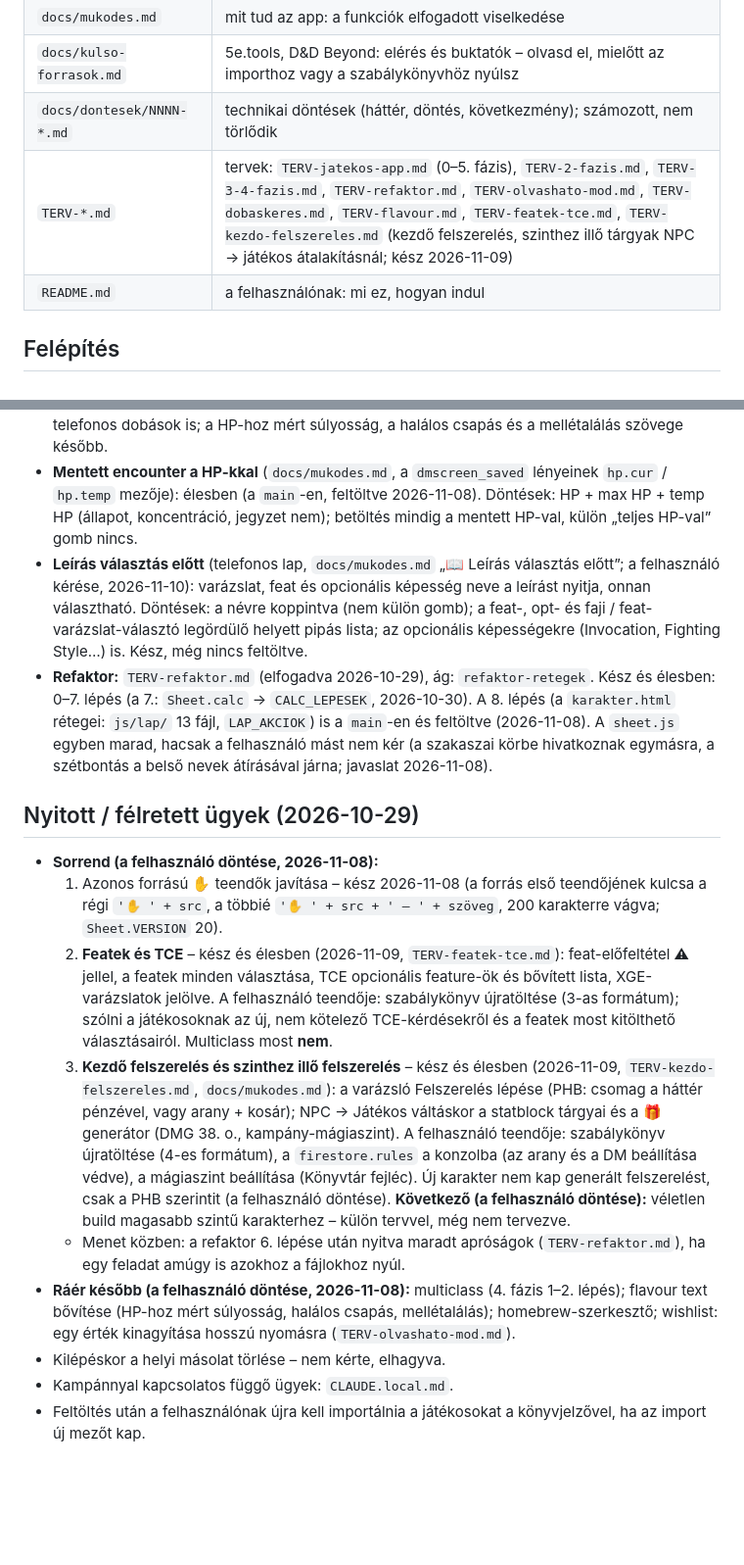
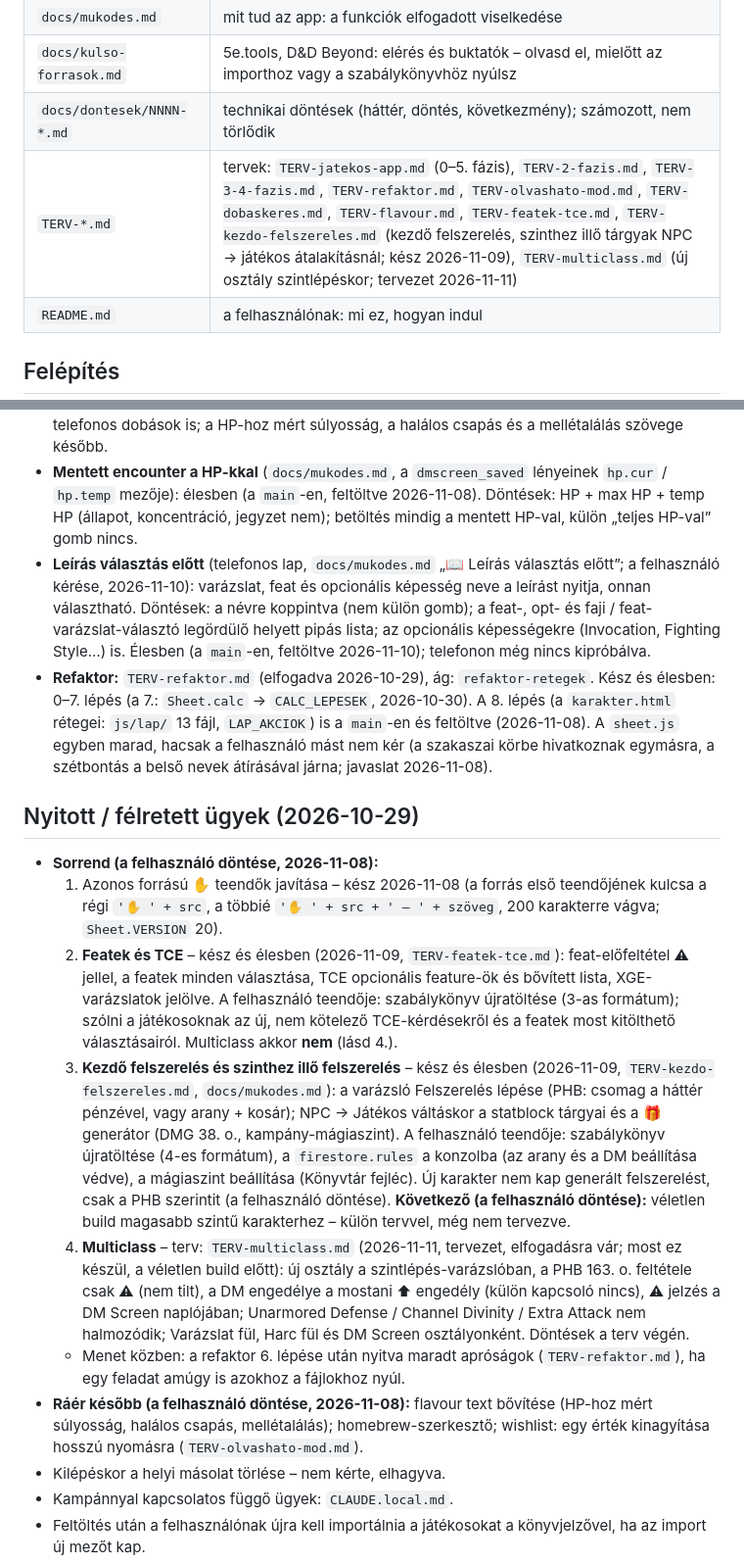
Before and after one commit to szerdori/dm-screen, a Markdown page: CLAUDE.md, 2 parts joined by grey strips. Shown at 98% size. Rendered like a GitHub page; blank space fills up the shorter version.

Commit message:
Multiclass: terv (TERV-multiclass.md) – új osztály szintlépéskor, a feltétel csak figyelmeztet, DM-jelzés; CLAUDE.md sorrend
Co-Authored-By: Claude Opus 5.5 <noreply@anthropic.com>

```diff
--- a/CLAUDE.md
+++ b/CLAUDE.md
@@ -33,7 +33,7 @@ Ha adatformátum, gyűjtemény, mező vagy jogosultság változik:
 | `docs/mukodes.md` | mit tud az app: a funkciók elfogadott viselkedése |
 | `docs/kulso-forrasok.md` | 5e.tools, D&D Beyond: elérés és buktatók – olvasd el, mielőtt az importhoz vagy a szabálykönyvhöz nyúlsz |
 | `docs/dontesek/NNNN-*.md` | technikai döntések (háttér, döntés, következmény); számozott, nem törlődik |
-| `TERV-*.md` | tervek: `TERV-jatekos-app.md` (0–5. fázis), `TERV-2-fazis.md`, `TERV-3-4-fazis.md`, `TERV-refaktor.md`, `TERV-olvashato-mod.md`, `TERV-dobaskeres.md`, `TERV-flavour.md`, `TERV-featek-tce.md`, `TERV-kezdo-felszereles.md` (kezdő felszerelés, szinthez illő tárgyak NPC → játékos átalakításnál; kész 2026-11-09) |
+| `TERV-*.md` | tervek: `TERV-jatekos-app.md` (0–5. fázis), `TERV-2-fazis.md`, `TERV-3-4-fazis.md`, `TERV-refaktor.md`, `TERV-olvashato-mod.md`, `TERV-dobaskeres.md`, `TERV-flavour.md`, `TERV-featek-tce.md`, `TERV-kezdo-felszereles.md` (kezdő felszerelés, szinthez illő tárgyak NPC → játékos átalakításnál; kész 2026-11-09), `TERV-multiclass.md` (új osztály szintlépéskor; tervezet 2026-11-11) |
 | `README.md` | a felhasználónak: mi ez, hogyan indul |
 
 ## Felépítés
@@ -57,16 +57,17 @@ Ha adatformátum, gyűjtemény, mező vagy jogosultság változik:
 - **Dobáskérés** (`TERV-dobaskeres.md`, a lap `rollReq` mezője, `js/logika/dobaskeres.js`): élesben (a `main`-en, feltöltve 2026-11-07), telefonon kipróbálva (2026-11-08).
 - **Flavour text a sebzésdobásokhoz** (`TERV-flavour.md`, `js/logika/leiras.js`, a lap `rolls[].dt` / `dk` mezője): élesben (a `main`-en, feltöltve 2026-11-08), játék közben kipróbálva (2026-11-08). Döntések: saját mondatbank (nem AI), csak dobáskor, közepes véresség kapcsoló nélkül, a telefonos dobások is; a HP-hoz mért súlyosság, a halálos csapás és a mellétalálás szövege később.
 - **Mentett encounter a HP-kkal** (`docs/mukodes.md`, a `dmscreen_saved` lényeinek `hp.cur` / `hp.temp` mezője): élesben (a `main`-en, feltöltve 2026-11-08). Döntések: HP + max HP + temp HP (állapot, koncentráció, jegyzet nem); betöltés mindig a mentett HP-val, külön „teljes HP-val” gomb nincs.
-- **Leírás választás előtt** (telefonos lap, `docs/mukodes.md` „📖 Leírás választás előtt”; a felhasználó kérése, 2026-11-10): varázslat, feat és opcionális képesség neve a leírást nyitja, onnan választható. Döntések: a névre koppintva (nem külön gomb); a feat-, opt- és faji / feat-varázslat-választó legördülő helyett pipás lista; az opcionális képességekre (Invocation, Fighting Style…) is. Kész, még nincs feltöltve.
+- **Leírás választás előtt** (telefonos lap, `docs/mukodes.md` „📖 Leírás választás előtt”; a felhasználó kérése, 2026-11-10): varázslat, feat és opcionális képesség neve a leírást nyitja, onnan választható. Döntések: a névre koppintva (nem külön gomb); a feat-, opt- és faji / feat-varázslat-választó legördülő helyett pipás lista; az opcionális képességekre (Invocation, Fighting Style…) is. Élesben (a `main`-en, feltöltve 2026-11-10); telefonon még nincs kipróbálva.
 - **Refaktor:** `TERV-refaktor.md` (elfogadva 2026-10-29), ág: `refaktor-retegek`. Kész és élesben: 0–7. lépés (a 7.: `Sheet.calc` → `CALC_LEPESEK`, 2026-10-30). A 8. lépés (a `karakter.html` rétegei: `js/lap/` 13 fájl, `LAP_AKCIOK`) is a `main`-en és feltöltve (2026-11-08). A `sheet.js` egyben marad, hacsak a felhasználó mást nem kér (a szakaszai körbe hivatkoznak egymásra, a szétbontás a belső nevek átírásával járna; javaslat 2026-11-08).
 
 ## Nyitott / félretett ügyek (2026-10-29)
 - **Sorrend (a felhasználó döntése, 2026-11-08):**
   1. Azonos forrású ✋ teendők javítása – kész 2026-11-08 (a forrás első teendőjének kulcsa a régi `'✋ ' + src`, a többié `'✋ ' + src + ' – ' + szöveg`, 200 karakterre vágva; `Sheet.VERSION` 20).
-  2. **Featek és TCE** – kész és élesben (2026-11-09, `TERV-featek-tce.md`): feat-előfeltétel ⚠ jellel, a featek minden választása, TCE opcionális feature-ök és bővített lista, XGE-varázslatok jelölve. A felhasználó teendője: szabálykönyv újratöltése (3-as formátum); szólni a játékosoknak az új, nem kötelező TCE-kérdésekről és a featek most kitölthető választásairól. Multiclass most **nem**.
+  2. **Featek és TCE** – kész és élesben (2026-11-09, `TERV-featek-tce.md`): feat-előfeltétel ⚠ jellel, a featek minden választása, TCE opcionális feature-ök és bővített lista, XGE-varázslatok jelölve. A felhasználó teendője: szabálykönyv újratöltése (3-as formátum); szólni a játékosoknak az új, nem kötelező TCE-kérdésekről és a featek most kitölthető választásairól. Multiclass akkor **nem** (lásd 4.).
   3. **Kezdő felszerelés és szinthez illő felszerelés** – kész és élesben (2026-11-09, `TERV-kezdo-felszereles.md`, `docs/mukodes.md`): a varázsló Felszerelés lépése (PHB: csomag a háttér pénzével, vagy arany + kosár); NPC → Játékos váltáskor a statblock tárgyai és a 🎁 generátor (DMG 38. o., kampány-mágiaszint). A felhasználó teendője: szabálykönyv újratöltése (4-es formátum), a `firestore.rules` a konzolba (az arany és a DM beállítása védve), a mágiaszint beállítása (Könyvtár fejléc). Új karakter nem kap generált felszerelést, csak a PHB szerintit (a felhasználó döntése). **Következő (a felhasználó döntése):** véletlen build magasabb szintű karakterhez – külön tervvel, még nem tervezve.
+  4. **Multiclass** – terv: `TERV-multiclass.md` (2026-11-11, tervezet, elfogadásra vár; most ez készül, a véletlen build előtt): új osztály a szintlépés-varázslóban, a PHB 163. o. feltétele csak ⚠ (nem tilt), a DM engedélye a mostani ⬆ engedély (külön kapcsoló nincs), ⚠ jelzés a DM Screen naplójában; Unarmored Defense / Channel Divinity / Extra Attack nem halmozódik; Varázslat fül, Harc fül és DM Screen osztályonként. Döntések a terv végén.
   - Menet közben: a refaktor 6. lépése után nyitva maradt apróságok (`TERV-refaktor.md`), ha egy feladat amúgy is azokhoz a fájlokhoz nyúl.
-- **Ráér később (a felhasználó döntése, 2026-11-08):** multiclass (4. fázis 1–2. lépés); flavour text bővítése (HP-hoz mért súlyosság, halálos csapás, mellétalálás); homebrew-szerkesztő; wishlist: egy érték kinagyítása hosszú nyomásra (`TERV-olvashato-mod.md`).
+- **Ráér később (a felhasználó döntése, 2026-11-08):** flavour text bővítése (HP-hoz mért súlyosság, halálos csapás, mellétalálás); homebrew-szerkesztő; wishlist: egy érték kinagyítása hosszú nyomásra (`TERV-olvashato-mod.md`).
 - Kilépéskor a helyi másolat törlése – nem kérte, elhagyva.
 - Kampánnyal kapcsolatos függő ügyek: `CLAUDE.local.md`.
 - Feltöltés után a felhasználónak újra kell importálnia a játékosokat a könyvjelzővel, ha az import új mezőt kap.
```
Also changed, not shown: TERV-3-4-fazis.md (+1 -1 lines), TERV-multiclass.md (added, +76 -0 lines).
